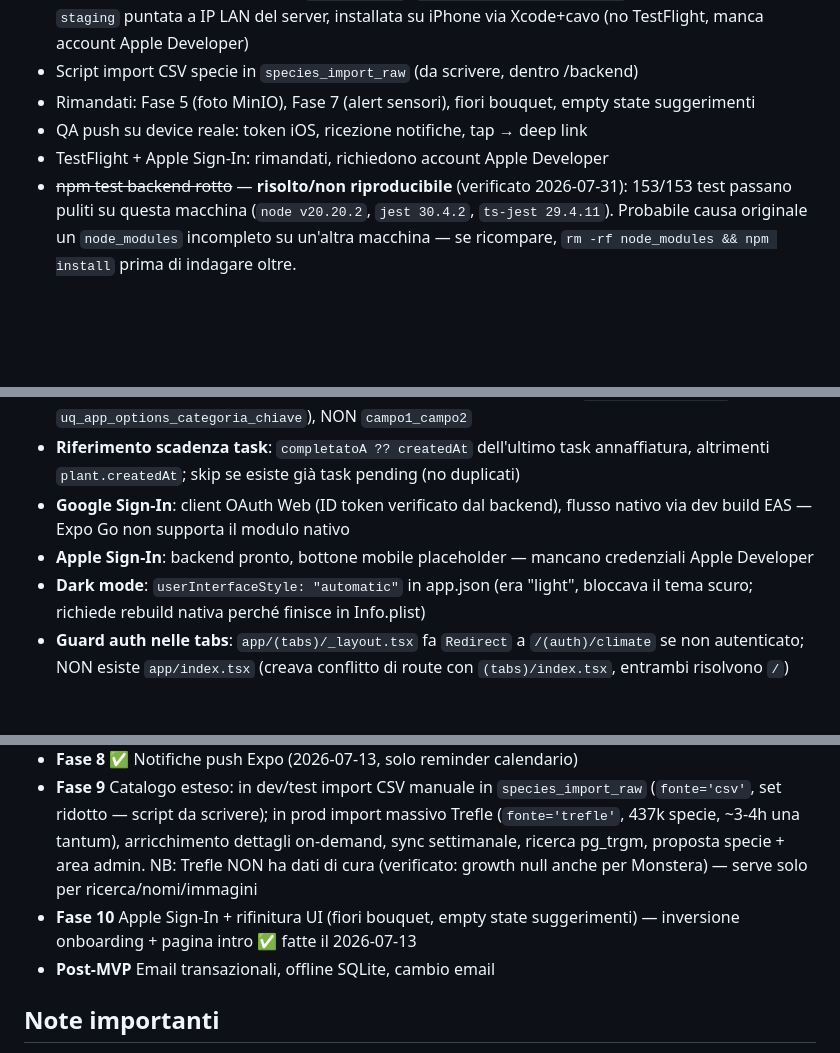
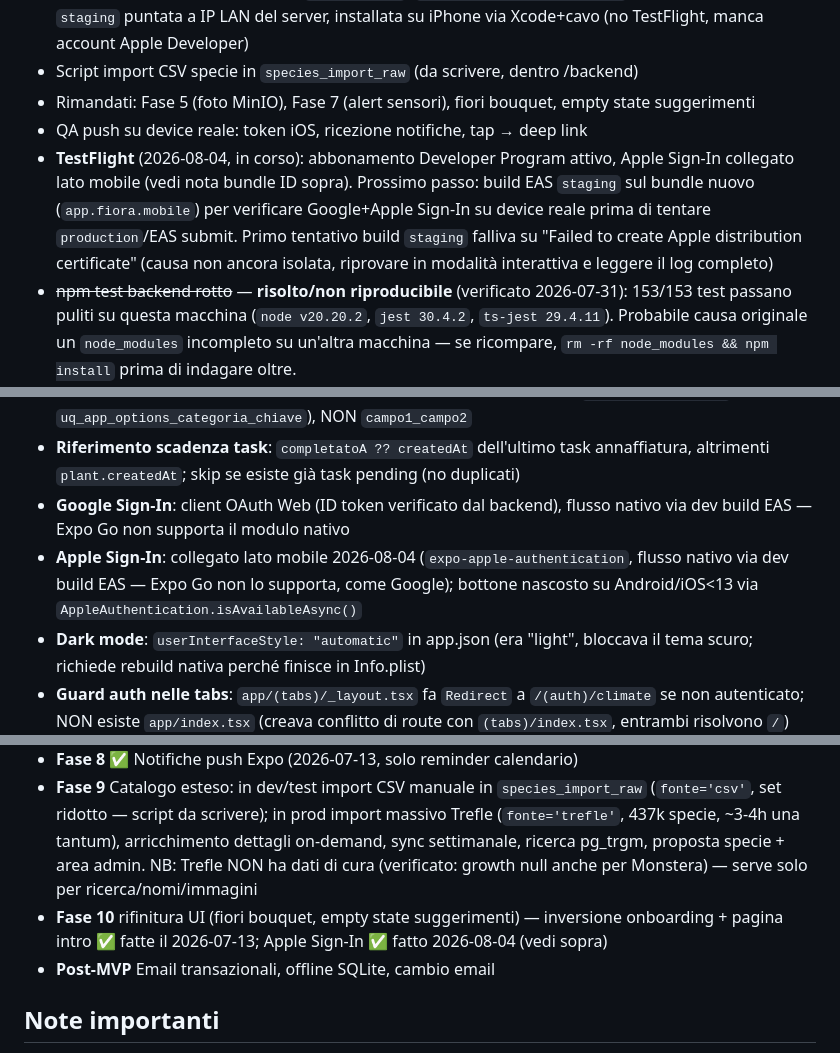
Before and after one commit to Learned-x/fiora, a Markdown page: CLAUDE.md, 3 parts joined by grey strips. Drawn GitHub-style; blank space fills up the shorter version.

```diff
--- a/CLAUDE.md
+++ b/CLAUDE.md
@@ -97,7 +108,7 @@ Il firmware è stato riscritto e modularizzato (commit `c146237`, 2026-07-31 cir
 - Script import CSV specie in `species_import_raw` (da scrivere, dentro /backend)
 - Rimandati: Fase 5 (foto MinIO), Fase 7 (alert sensori), fiori bouquet, empty state suggerimenti
 - QA push su device reale: token iOS, ricezione notifiche, tap → deep link
-- TestFlight + Apple Sign-In: rimandati, richiedono account Apple Developer
+- **TestFlight** (2026-08-04, in corso): abbonamento Developer Program attivo, Apple Sign-In collegato lato mobile (vedi nota bundle ID sopra). Prossimo passo: build EAS `staging` sul bundle nuovo (`app.fiora.mobile`) per verificare Google+Apple Sign-In su device reale prima di tentare `production`/EAS submit. Primo tentativo build `staging` falliva su "Failed to create Apple distribution certificate" (causa non ancora isolata, riprovare in modalità interattiva e leggere il log completo)
 - ~~npm test backend rotto~~ — **risolto/non riproducibile** (verificato 2026-07-31): 153/153 test passano puliti su questa macchina (`node v20.20.2`, `jest 30.4.2`, `ts-jest 29.4.11`). Probabile causa originale un `node_modules` incompleto su un'altra macchina — se ricompare, `rm -rf node_modules && npm install` prima di indagare oltre.
 
 ### Note build iOS locale (npx expo run:ios)
@@ -114,7 +125,7 @@ Il firmware è stato riscritto e modularizzato (commit `c146237`, 2026-07-31 cir
 - **Compound unique Prisma 7**: il nome nel client è quello dell'attributo `@@unique(name:...)` (es. `uq_app_options_categoria_chiave`), NON `campo1_campo2`
 - **Riferimento scadenza task**: `completatoA ?? createdAt` dell'ultimo task annaffiatura, altrimenti `plant.createdAt`; skip se esiste già task pending (no duplicati)
 - **Google Sign-In**: client OAuth Web (ID token verificato dal backend), flusso nativo via dev build EAS — Expo Go non supporta il modulo nativo
-- **Apple Sign-In**: backend pronto, bottone mobile placeholder — mancano credenziali Apple Developer
+- **Apple Sign-In**: collegato lato mobile 2026-08-04 (`expo-apple-authentication`, flusso nativo via dev build EAS — Expo Go non lo supporta, come Google); bottone nascosto su Android/iOS<13 via `AppleAuthentication.isAvailableAsync()`
 - **Dark mode**: `userInterfaceStyle: "automatic"` in app.json (era "light", bloccava il tema scuro; richiede rebuild nativa perché finisce in Info.plist)
 - **Guard auth nelle tabs**: `app/(tabs)/_layout.tsx` fa `Redirect` a `/(auth)/climate` se non autenticato; NON esiste `app/index.tsx` (creava conflitto di route con `(tabs)/index.tsx`, entrambi risolvono `/`)
 - **SpeciesPickerModal condiviso** tra add-plant ed edit-plant, ricerca con debounce 250ms su `/species`
@@ -267,7 +278,7 @@ eas build --profile staging --platform ios
 - **Fase 7** Alert sensori (+ push per alert, esclusi da Fase 8) — rimandata
 - **Fase 8** ✅ Notifiche push Expo (2026-07-13, solo reminder calendario)
 - **Fase 9** Catalogo esteso: in dev/test import CSV manuale in `species_import_raw` (`fonte='csv'`, set ridotto — script da scrivere); in prod import massivo Trefle (`fonte='trefle'`, 437k specie, ~3-4h una tantum), arricchimento dettagli on-demand, sync settimanale, ricerca pg_trgm, proposta specie + area admin. NB: Trefle NON ha dati di cura (verificato: growth null anche per Monstera) — serve solo per ricerca/nomi/immagini
-- **Fase 10** Apple Sign-In + rifinitura UI (fiori bouquet, empty state suggerimenti) — inversione onboarding + pagina intro ✅ fatte il 2026-07-13
+- **Fase 10** rifinitura UI (fiori bouquet, empty state suggerimenti) — inversione onboarding + pagina intro ✅ fatte il 2026-07-13; Apple Sign-In ✅ fatto 2026-08-04 (vedi sopra)
 - **Post-MVP** Email transazionali, offline SQLite, cambio email
 
 ## Note importanti
```
Also changed, not shown: other parts of CLAUDE.md (+12 -1 lines), docs/fiora-mev.md (+3 -3 lines).
